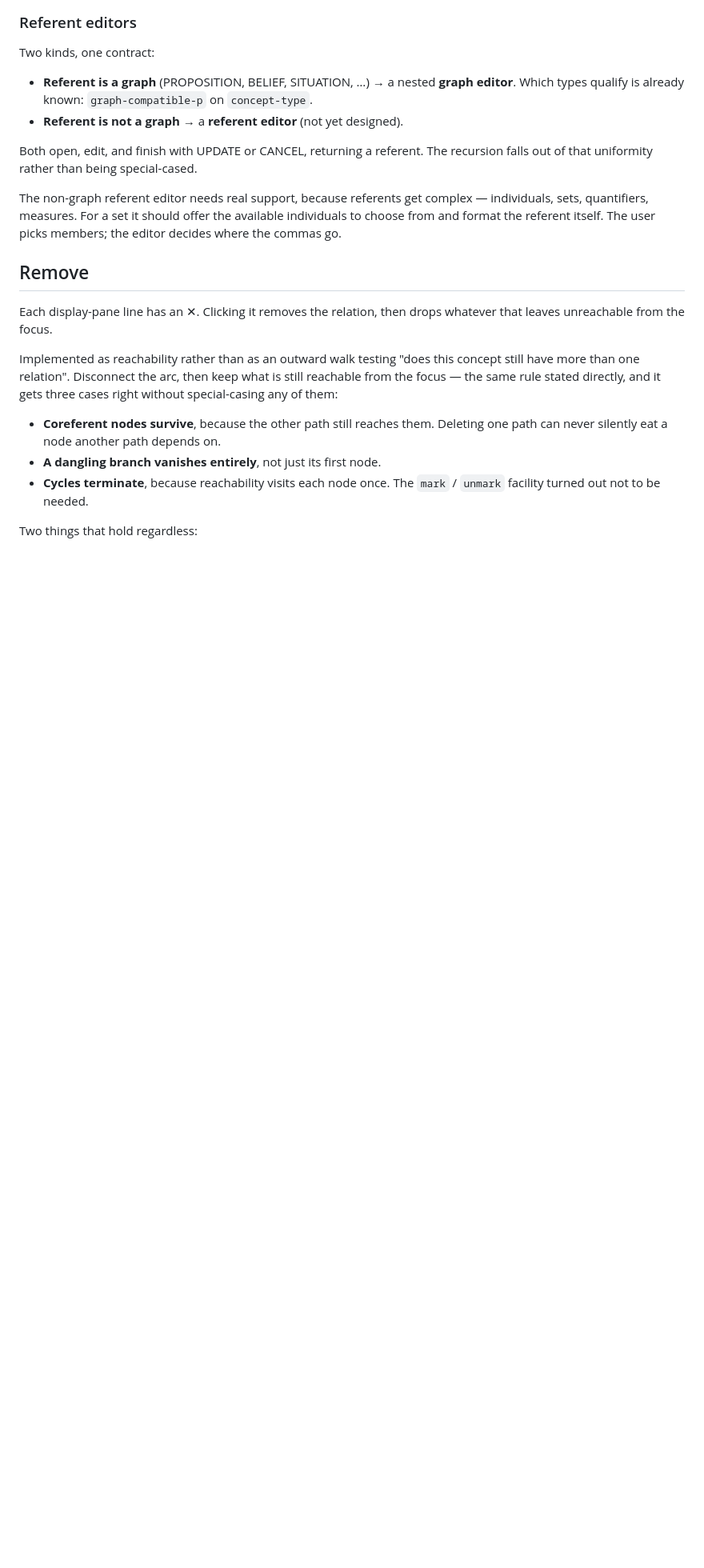
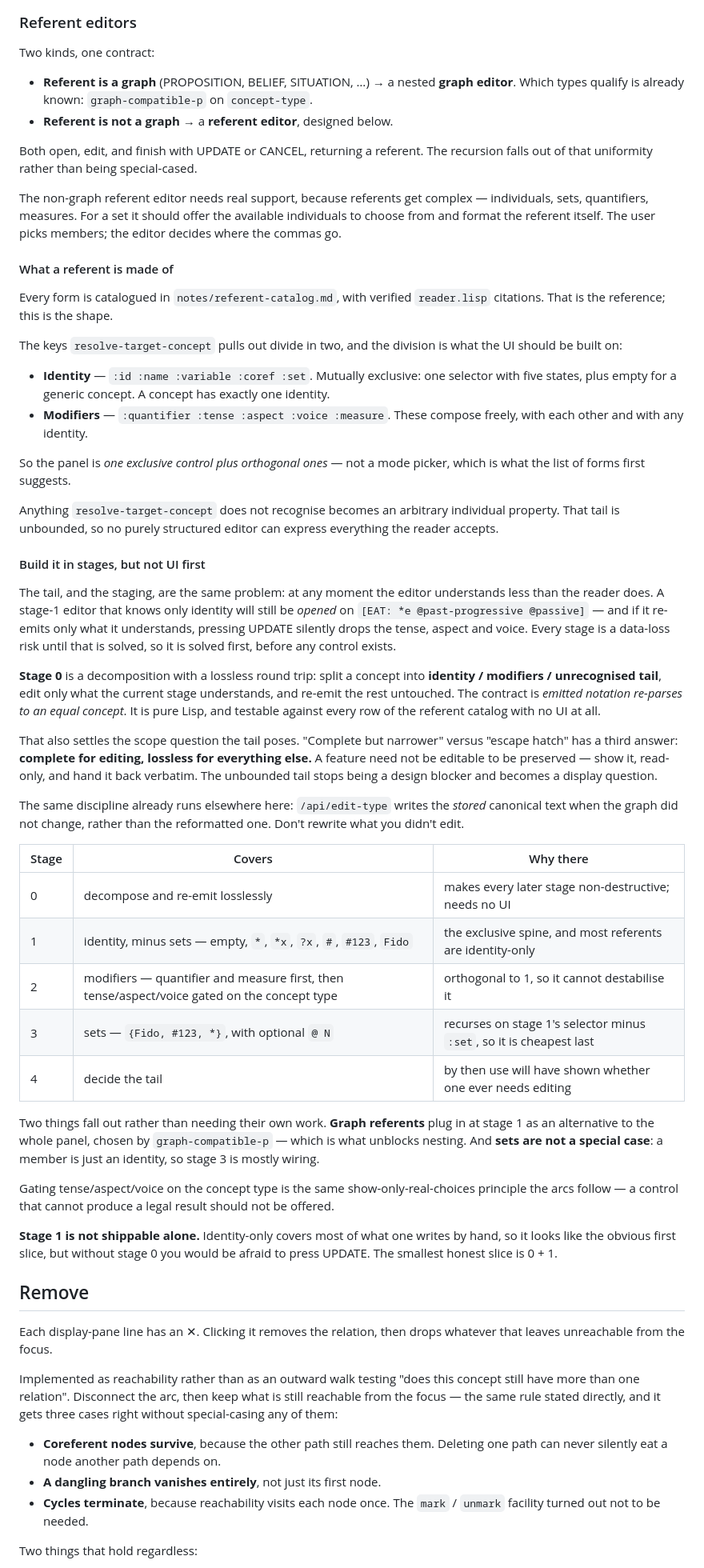
Before and after one commit to bruceseely/cgraph, a Markdown page: notes/graph-editor.md, the part around one of its changes. Shown at 80% size. Drawn GitHub-style; blank space fills up the shorter version.

Commit message:
notes: design the referent editor, in stages
The last undesigned piece of the graph editor, and the one that blocks
nesting. Records the shape rather than restating the forms --
notes/referent-catalog.md is the reference for those, with its citations
already verified against reader.lisp.

The shape is a division the list of forms hides. What
RESOLVE-TARGET-CONCEPT extracts splits in two: :ID :NAME :VARIABLE :COREF
:SET are mutually exclusive, one selector with five states, while
:QUANTIFIER :TENSE :ASPECT :VOICE :MEASURE compose freely with any
identity and each other. So the panel is one exclusive control plus
orthogonal ones -- not the mode picker the catalog first suggests.

Staged 0 through 4, and the staging is the reason stage 0 exists. At any
point the editor understands less than the reader does, so a stage-1
editor that knows only identity still gets opened on

    [EAT: *e @past-progressive @passive]

and, re-emitting only what it understands, silently drops the tense,
aspect and voice on UPDATE. Every stage is a data-loss risk until that is
handled, so it is handled before any control is built: decompose into
identity / modifiers / unrecognised tail, edit what this stage knows,
re-emit the rest untouched. Pure Lisp, testable against every row of the
catalog with no UI.

That also settles the scope question the unbounded tail posed, which the
earlier analysis left open as complete-but-narrower versus escape hatch.
There is a third answer: complete for editing, lossless for everything
else. A feature need not be editable to be preserved. The same discipline
/api/edit-type already follows, writing the stored canonical text when
the graph did not change.

Also records what falls out rather than needing work -- graph referents
plug in at stage 1 by GRAPH-COMPATIBLE-P, which is what unblocks nesting,
and a set member is just an identity, so sets are mostly wiring -- and
the one trap: stage 1 looks like the obvious first slice and is not
shippable alone, because without stage 0 you would not dare press UPDATE.

Co-Authored-By: Claude Opus 5 <noreply@anthropic.com>

```diff
--- a/notes/graph-editor.md
+++ b/notes/graph-editor.md
@@ -247,7 +247,7 @@ Two kinds, one contract:
 - **Referent is a graph** (PROPOSITION, BELIEF, SITUATION, …) → a nested
   **graph editor**. Which types qualify is already known: `graph-compatible-p`
   on `concept-type`.
-- **Referent is not a graph** → a **referent editor** (not yet designed).
+- **Referent is not a graph** → a **referent editor**, designed below.
 
 Both open, edit, and finish with UPDATE or CANCEL, returning a referent. The
 recursion falls out of that uniformity rather than being special-cased.
@@ -256,6 +256,73 @@ The non-graph referent editor needs real support, because referents get
 complex — individuals, sets, quantifiers, measures. For a set it should offer
 the available individuals to choose from and format the referent itself. The
 user picks members; the editor decides where the commas go.
+
+#### What a referent is made of
+
+Every form is catalogued in `notes/referent-catalog.md`, with verified
+`reader.lisp` citations. That is the reference; this is the shape.
+
+The keys `resolve-target-concept` pulls out divide in two, and the division is
+what the UI should be built on:
+
+- **Identity** — `:id :name :variable :coref :set`. Mutually exclusive: one
+  selector with five states, plus empty for a generic concept. A concept has
+  exactly one identity.
+- **Modifiers** — `:quantifier :tense :aspect :voice :measure`. These compose
+  freely, with each other and with any identity.
+
+So the panel is *one exclusive control plus orthogonal ones* — not a mode
+picker, which is what the list of forms first suggests.
+
+Anything `resolve-target-concept` does not recognise becomes an arbitrary
+individual property. That tail is unbounded, so no purely structured editor
+can express everything the reader accepts.
+
+#### Build it in stages, but not UI first
+
+The tail, and the staging, are the same problem: at any moment the editor
+understands less than the reader does. A stage-1 editor that knows only
+identity will still be *opened* on `[EAT: *e @past-progressive @passive]` — and
+if it re-emits only what it understands, pressing UPDATE silently drops the
+tense, aspect and voice. Every stage is a data-loss risk until that is solved,
+so it is solved first, before any control exists.
+
+**Stage 0** is a decomposition with a lossless round trip: split a concept into
+**identity / modifiers / unrecognised tail**, edit only what the current stage
+understands, and re-emit the rest untouched. The contract is *emitted notation
+re-parses to an equal concept*. It is pure Lisp, and testable against every row
+of the referent catalog with no UI at all.
+
+That also settles the scope question the tail poses. "Complete but narrower"
+versus "escape hatch" has a third answer: **complete for editing, lossless for
+everything else.** A feature need not be editable to be preserved — show it,
+read-only, and hand it back verbatim. The unbounded tail stops being a design
+blocker and becomes a display question.
+
+The same discipline already runs elsewhere here: `/api/edit-type` writes the
+*stored* canonical text when the graph did not change, rather than the
+reformatted one. Don't rewrite what you didn't edit.
+
+| Stage | Covers | Why there |
+|---|---|---|
+| 0 | decompose and re-emit losslessly | makes every later stage non-destructive; needs no UI |
+| 1 | identity, minus sets — empty, `*`, `*x`, `?x`, `#`, `#123`, `Fido` | the exclusive spine, and most referents are identity-only |
+| 2 | modifiers — quantifier and measure first, then tense/aspect/voice gated on the concept type | orthogonal to 1, so it cannot destabilise it |
+| 3 | sets — `{Fido, #123, *}`, with optional `@ N` | recurses on stage 1's selector minus `:set`, so it is cheapest last |
+| 4 | decide the tail | by then use will have shown whether one ever needs editing |
+
+Two things fall out rather than needing their own work. **Graph referents** plug
+in at stage 1 as an alternative to the whole panel, chosen by
+`graph-compatible-p` — which is what unblocks nesting. And **sets are not a
+special case**: a member is just an identity, so stage 3 is mostly wiring.
+
+Gating tense/aspect/voice on the concept type is the same show-only-real-choices
+principle the arcs follow — a control that cannot produce a legal result should
+not be offered.
+
+**Stage 1 is not shippable alone.** Identity-only covers most of what one
+writes by hand, so it looks like the obvious first slice, but without stage 0
+you would be afraid to press UPDATE. The smallest honest slice is 0 + 1.
 
 ## Remove
 
```
Also changed, not shown: other parts of notes/graph-editor.md (+6 -4 lines).
